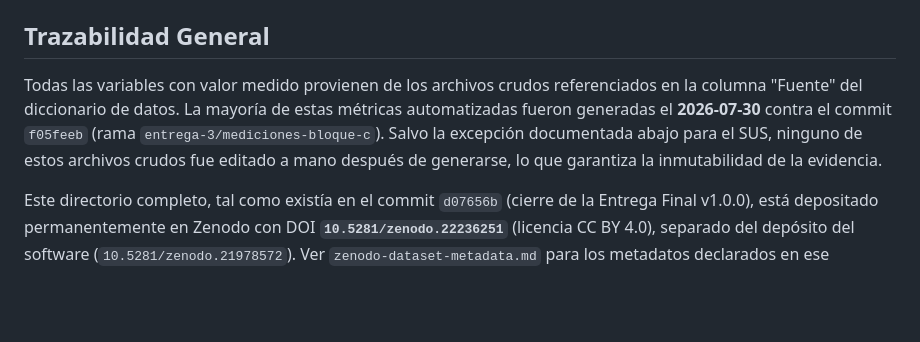
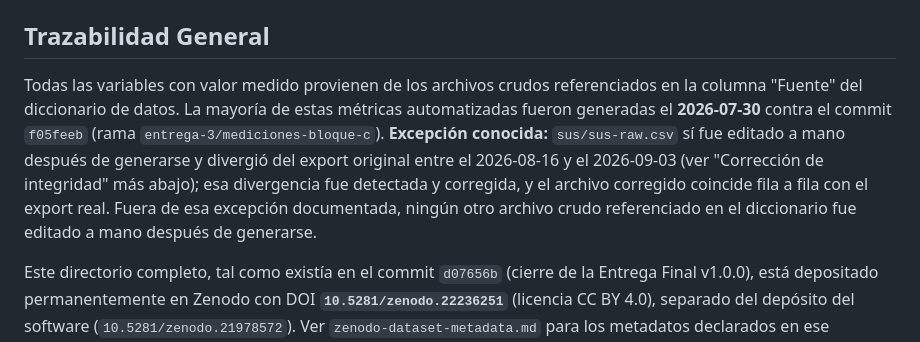
Before and after one commit to JohanCarvajal04/Proyecto-WEB-ARTISYNC, a Markdown page: docs/mediciones/DATA-PROVENANCE.md, the part around the change. Rendered like a GitHub page; blank space fills up the shorter version.

```diff
--- a/docs/mediciones/DATA-PROVENANCE.md
+++ b/docs/mediciones/DATA-PROVENANCE.md
@@ -3,7 +3,7 @@
 Este documento detalla el origen y las condiciones de recolección de los datos documentados en el diccionario de datos principal (`DATA-DICTIONARY.md`).
 
 ## Trazabilidad General
-Todas las variables con valor medido provienen de los archivos crudos referenciados en la columna "Fuente" del diccionario de datos. La mayoría de estas métricas automatizadas fueron generadas el **2026-07-30** contra el commit `f05feeb` (rama `entrega-3/mediciones-bloque-c`). Salvo la excepción documentada abajo para el SUS, ninguno de estos archivos crudos fue editado a mano después de generarse, lo que garantiza la inmutabilidad de la evidencia.
+Todas las variables con valor medido provienen de los archivos crudos referenciados en la columna "Fuente" del diccionario de datos. La mayoría de estas métricas automatizadas fueron generadas el **2026-07-30** contra el commit `f05feeb` (rama `entrega-3/mediciones-bloque-c`). **Excepción conocida:** `sus/sus-raw.csv` sí fue editado a mano después de generarse y divergió del export original entre el 2026-08-16 y el 2026-09-03 (ver "Corrección de integridad" más abajo); esa divergencia fue detectada y corregida, y el archivo corregido coincide fila a fila con el export real. Fuera de esa excepción documentada, ningún otro archivo crudo referenciado en el diccionario fue editado a mano después de generarse.
 
 Este directorio completo, tal como existía en el commit `d07656b` (cierre de la Entrega Final v1.0.0), está depositado permanentemente en Zenodo con DOI **`10.5281/zenodo.22236251`** (licencia CC BY 4.0), separado del depósito del software (`10.5281/zenodo.21978572`). Ver `zenodo-dataset-metadata.md` para los metadatos declarados en ese depósito.
 
```
Also changed, not shown: docs/mediciones/DATA-DICTIONARY.md (+15 -2 lines).
